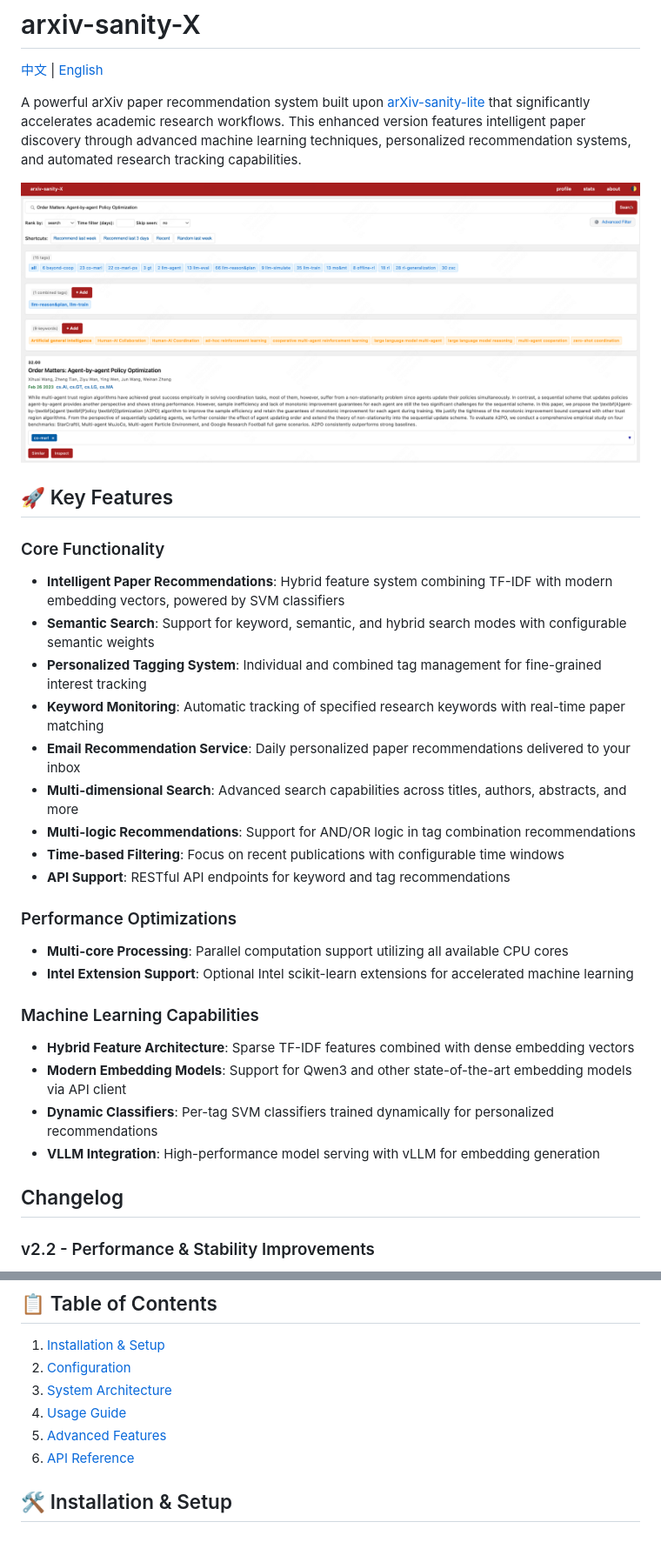
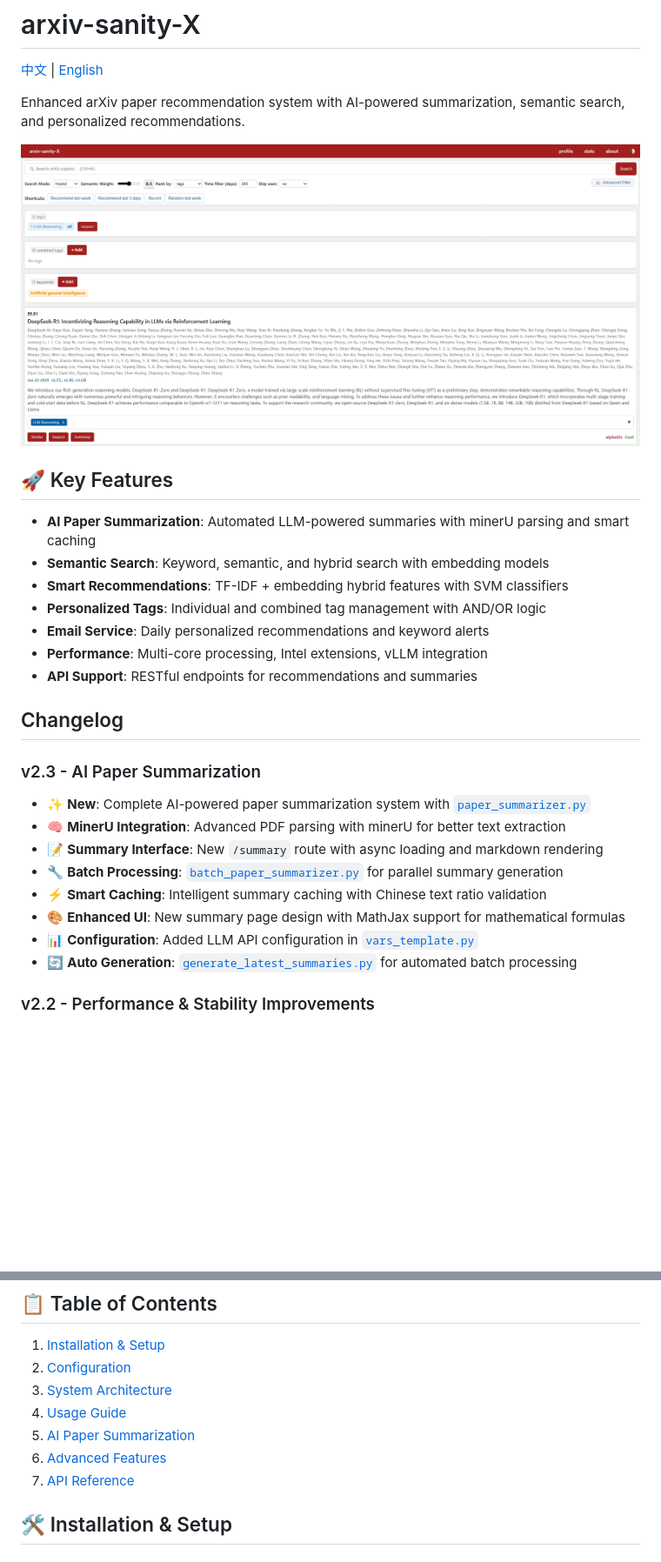
Before and after one commit to xihuai18/arxiv-sanity-x, a Markdown page: README.md, 2 parts joined by grey strips. Shown at 87% size. GitHub-like rendering; pictures changed too: arxiv-sanity-x.png; blank space fills up the shorter version.

```diff
--- a/README.md
+++ b/README.md
@@ -3,35 +3,31 @@
 
 [中文](README_CN.md) | [English](README.md)
 
-A powerful arXiv paper recommendation system built upon [arXiv-sanity-lite](https://github.com/karpathy/arxiv-sanity-lite) that significantly accelerates academic research workflows. This enhanced version features intelligent paper discovery through advanced machine learning techniques, personalized recommendation systems, and automated research tracking capabilities.
+Enhanced arXiv paper recommendation system with AI-powered summarization, semantic search, and personalized recommendations.
 
 ![Screenshot](arxiv-sanity-x.png)
 
 ## 🚀 Key Features
 
-### Core Functionality
-- **Intelligent Paper Recommendations**: Hybrid feature system combining TF-IDF with modern embedding vectors, powered by SVM classifiers
-- **Semantic Search**: Support for keyword, semantic, and hybrid search modes with configurable semantic weights
-- **Personalized Tagging System**: Individual and combined tag management for fine-grained interest tracking
-- **Keyword Monitoring**: Automatic tracking of specified research keywords with real-time paper matching
-- **Email Recommendation Service**: Daily personalized paper recommendations delivered to your inbox
-- **Multi-dimensional Search**: Advanced search capabilities across titles, authors, abstracts, and more
-- **Multi-logic Recommendations**: Support for AND/OR logic in tag combination recommendations
-- **Time-based Filtering**: Focus on recent publications with configurable time windows
-- **API Support**: RESTful API endpoints for keyword and tag recommendations
-
-### Performance Optimizations
-- **Multi-core Processing**: Parallel computation support utilizing all available CPU cores
-- **Intel Extension Support**: Optional Intel scikit-learn extensions for accelerated machine learning
-
-### Machine Learning Capabilities
-- **Hybrid Feature Architecture**: Sparse TF-IDF features combined with dense embedding vectors
-- **Modern Embedding Models**: Support for Qwen3 and other state-of-the-art embedding models via API client
-- **Dynamic Classifiers**: Per-tag SVM classifiers trained dynamically for personalized recommendations
-- **VLLM Integration**: High-performance model serving with vLLM for embedding generation
-
+- **AI Paper Summarization**: Automated LLM-powered summaries with minerU parsing and smart caching
+- **Semantic Search**: Keyword, semantic, and hybrid search with embedding models
+- **Smart Recommendations**: TF-IDF + embedding hybrid features with SVM classifiers
+- **Personalized Tags**: Individual and combined tag management with AND/OR logic
+- **Email Service**: Daily personalized recommendations and keyword alerts
+- **Performance**: Multi-core processing, Intel extensions, vLLM integration
+- **API Support**: RESTful endpoints for recommendations and summaries
 
 ##  Changelog
+
+### v2.3 - AI Paper Summarization
+- ✨ **New**: Complete AI-powered paper summarization system with [`paper_summarizer.py`](paper_summarizer.py)
+- 🧠 **MinerU Integration**: Advanced PDF parsing with minerU for better text extraction
+- 📝 **Summary Interface**: New `/summary` route with async loading and markdown rendering
+- 🔧 **Batch Processing**: [`batch_paper_summarizer.py`](batch_paper_summarizer.py) for parallel summary generation
+- ⚡ **Smart Caching**: Intelligent summary caching with Chinese text ratio validation
+- 🎨 **Enhanced UI**: New summary page design with MathJax support for mathematical formulas
+- 📊 **Configuration**: Added LLM API configuration in [`vars_template.py`](vars_template.py)
+- 🔄 **Auto Generation**: [`generate_latest_summaries.py`](generate_latest_summaries.py) for automated batch processing
 
 ### v2.2 - Performance & Stability Improvements
 - ⚡ **Performance**: Enhanced data caching system with intelligent auto-reload
@@ -69,8 +65,9 @@ A powerful arXiv paper recommendation system built upon [arXiv-sanity-lite](http
 2. [Configuration](#configuration)
 3. [System Architecture](#system-architecture)
 4. [Usage Guide](#usage-guide)
-5. [Advanced Features](#advanced-features)
-6. [API Reference](#api-reference)
+5. [AI Paper Summarization](#ai-paper-summarization)
+6. [Advanced Features](#advanced-features)
+7. [API Reference](#api-reference)
 
 ## 🛠 Installation & Setup
 
```
Also changed, not shown: other parts of README.md (+60 -107 lines), README_CN.md (+83 -118 lines), 13 other files.
